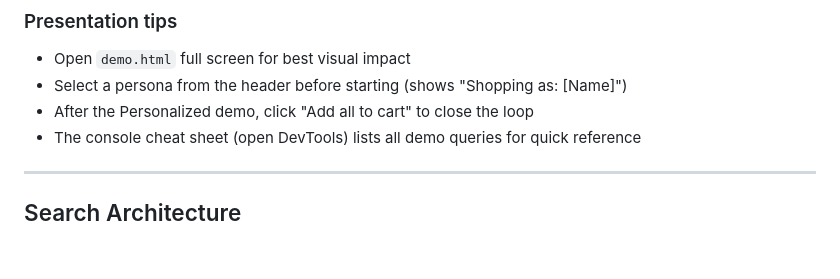
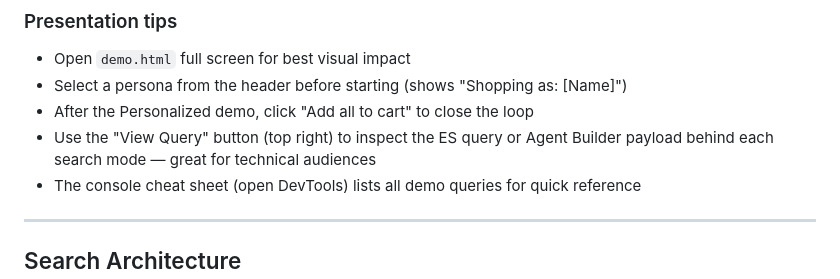
Before and after one commit to joltedbot/customizable_search_demo, a Markdown page: README.md, the part around the change. GitHub-like rendering; blank space fills up the shorter version.

```diff
--- a/README.md
+++ b/README.md
@@ -112,6 +112,7 @@ When the audience asks "what else can I search for?", these work well for live d
 - Open `demo.html` full screen for best visual impact
 - Select a persona from the header before starting (shows "Shopping as: [Name]")
 - After the Personalized demo, click "Add all to cart" to close the loop
+- Use the "View Query" button (top right) to inspect the ES query or Agent Builder payload behind each search mode — great for technical audiences
 - The console cheat sheet (open DevTools) lists all demo queries for quick reference
 
 ---
```
Also changed, not shown: CLAUDE.md (+2 -1 lines).
